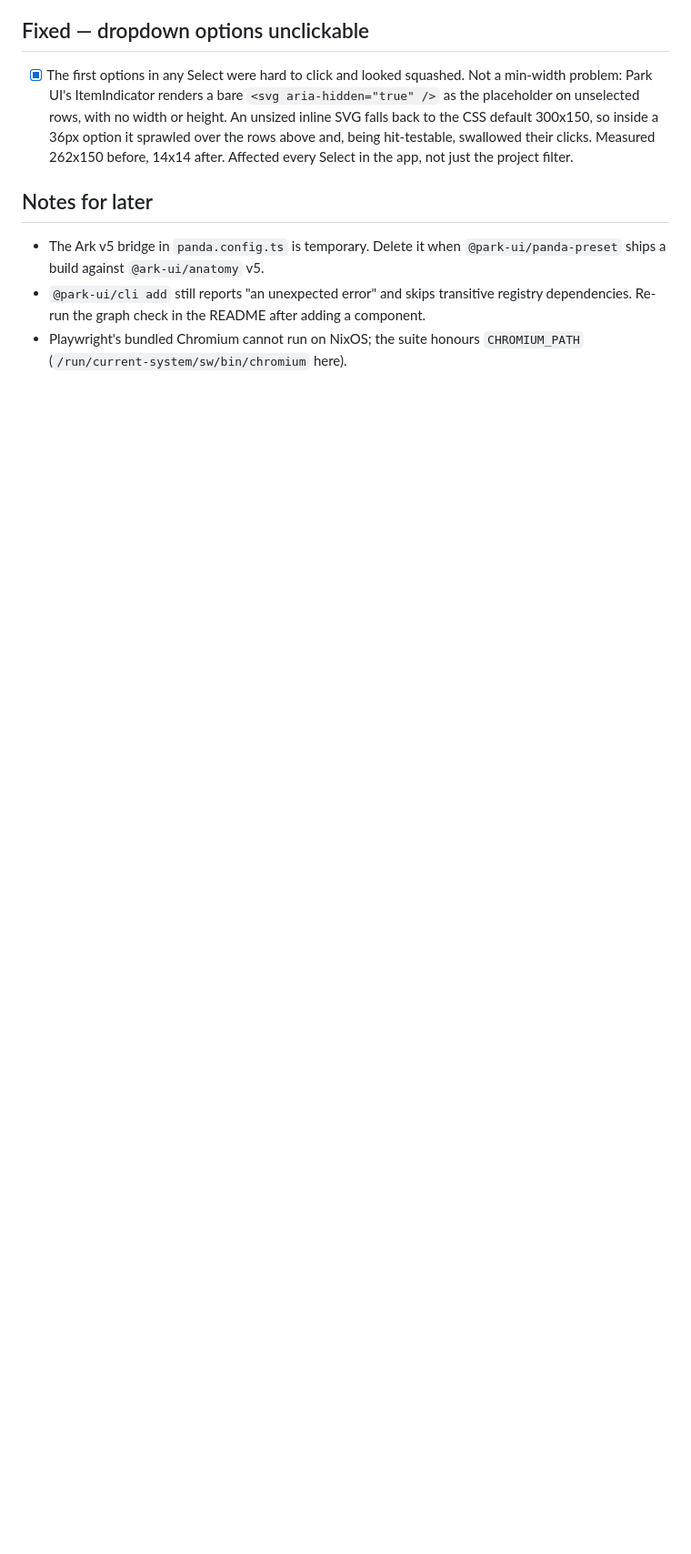
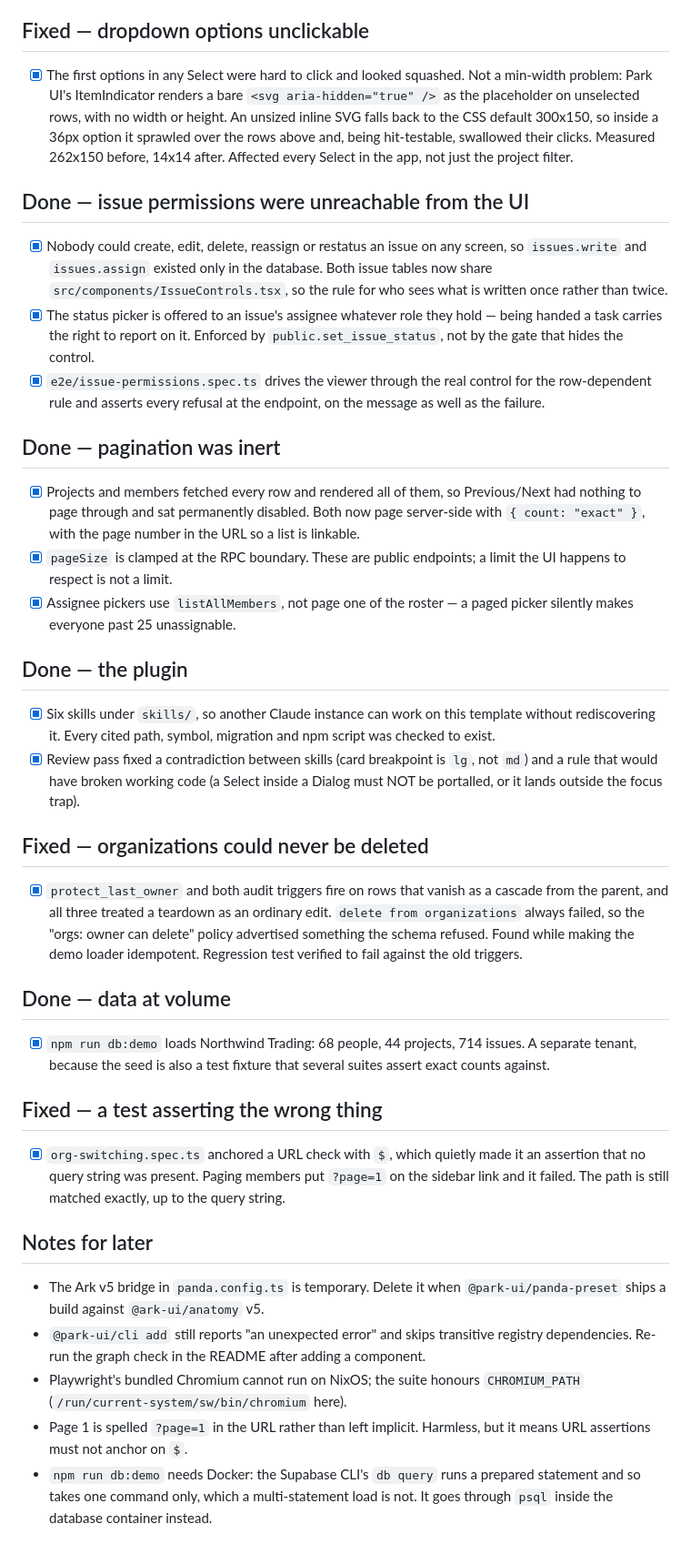
Before and after one commit to tbartoilro/solid-start-tanstack-supabase, a Markdown page: CHECKLIST.md, the part around the change. Shown at 91% size. Rendered like a GitHub page; blank space fills up the shorter version.

Commit message:
Bring the checklist up to date
Covers this session: the issue controls, server-side pagination, the skills
plugin, the organization-deletion fix and the demo dataset — plus three notes
that would otherwise have to be rediscovered.

Co-Authored-By: Claude Opus 5 (1M context) <noreply@anthropic.com>

```diff
--- a/CHECKLIST.md
+++ b/CHECKLIST.md
@@ -136,6 +136,61 @@ could never see a whole row, and with many rows you scrolled in two axes.
       hit-testable, swallowed their clicks. Measured 262x150 before, 14x14 after.
       Affected every Select in the app, not just the project filter.
 
+## Done — issue permissions were unreachable from the UI
+
+- [x] Nobody could create, edit, delete, reassign or restatus an issue on any
+      screen, so `issues.write` and `issues.assign` existed only in the
+      database. Both issue tables now share `src/components/IssueControls.tsx`,
+      so the rule for who sees what is written once rather than twice.
+- [x] The status picker is offered to an issue's assignee whatever role they
+      hold — being handed a task carries the right to report on it. Enforced by
+      `public.set_issue_status`, not by the gate that hides the control.
+- [x] `e2e/issue-permissions.spec.ts` drives the viewer through the real control
+      for the row-dependent rule and asserts every refusal at the endpoint, on
+      the message as well as the failure.
+
+## Done — pagination was inert
+
+- [x] Projects and members fetched every row and rendered all of them, so
+      Previous/Next had nothing to page through and sat permanently disabled.
+      Both now page server-side with `{ count: "exact" }`, with the page number
+      in the URL so a list is linkable.
+- [x] `pageSize` is clamped at the RPC boundary. These are public endpoints; a
+      limit the UI happens to respect is not a limit.
+- [x] Assignee pickers use `listAllMembers`, not page one of the roster — a
+      paged picker silently makes everyone past 25 unassignable.
+
+## Done — the plugin
+
+- [x] Six skills under `skills/`, so another Claude instance can work on this
+      template without rediscovering it. Every cited path, symbol, migration and
+      npm script was checked to exist.
+- [x] Review pass fixed a contradiction between skills (card breakpoint is
+      `lg`, not `md`) and a rule that would have broken working code (a Select
+      inside a Dialog must NOT be portalled, or it lands outside the focus trap).
+
+## Fixed — organizations could never be deleted
+
+- [x] `protect_last_owner` and both audit triggers fire on rows that vanish as a
+      cascade from the parent, and all three treated a teardown as an ordinary
+      edit. `delete from organizations` always failed, so the
+      "orgs: owner can delete" policy advertised something the schema refused.
+      Found while making the demo loader idempotent. Regression test verified to
+      fail against the old triggers.
+
+## Done — data at volume
+
+- [x] `npm run db:demo` loads Northwind Trading: 68 people, 44 projects, 714
+      issues. A separate tenant, because the seed is also a test fixture that
+      several suites assert exact counts against.
+
+## Fixed — a test asserting the wrong thing
+
+- [x] `org-switching.spec.ts` anchored a URL check with `$`, which quietly made
+      it an assertion that no query string was present. Paging members put
+      `?page=1` on the sidebar link and it failed. The path is still matched
+      exactly, up to the query string.
+
 ## Notes for later
 
 - The Ark v5 bridge in `panda.config.ts` is temporary. Delete it when
@@ -145,3 +200,8 @@ could never see a whole row, and with many rows you scrolled in two axes.
   component.
 - Playwright's bundled Chromium cannot run on NixOS; the suite honours
   `CHROMIUM_PATH` (`/run/current-system/sw/bin/chromium` here).
+- Page 1 is spelled `?page=1` in the URL rather than left implicit. Harmless,
+  but it means URL assertions must not anchor on `$`.
+- `npm run db:demo` needs Docker: the Supabase CLI's `db query` runs a prepared
+  statement and so takes one command only, which a multi-statement load is not.
+  It goes through `psql` inside the database container instead.
```
